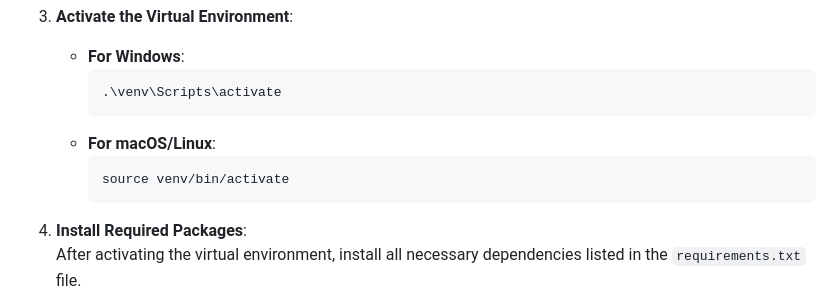
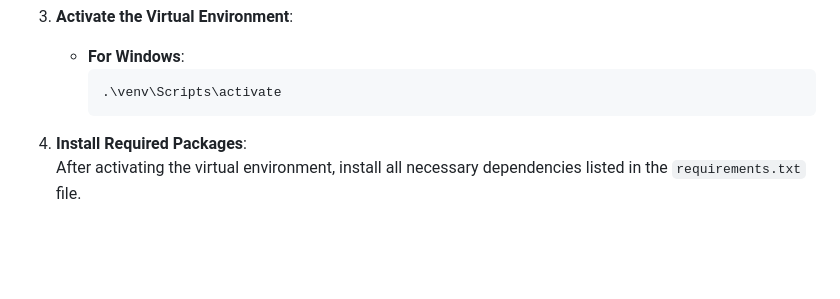
Before and after one commit to SATHYARANGARAJ53/Purchase-Sales-Management-flask, a Markdown page: README.md, the part around the change. Drawn GitHub-style; blank space fills up the shorter version.

````diff
--- a/README.md
+++ b/README.md
@@ -108,10 +108,6 @@ Follow these steps to set up the project locally:
       ```bash
       .\venv\Scripts\activate
       ```
-    - **For macOS/Linux**:
-      ```bash
-      source venv/bin/activate
-      ```
 
 4. **Install Required Packages**:
     After activating the virtual environment, install all necessary dependencies listed in the `requirements.txt` file.
````
